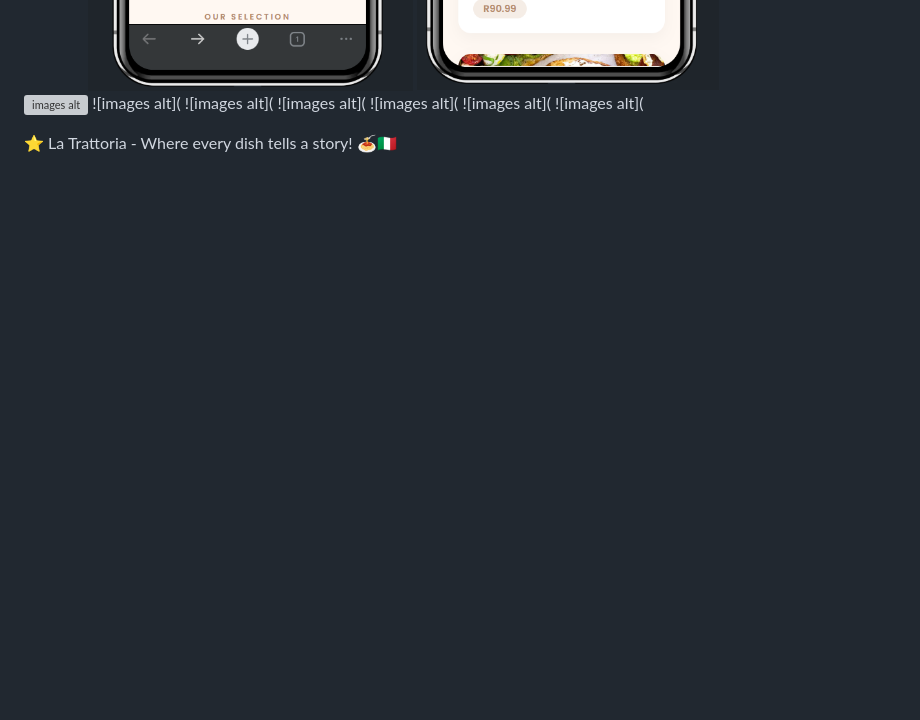
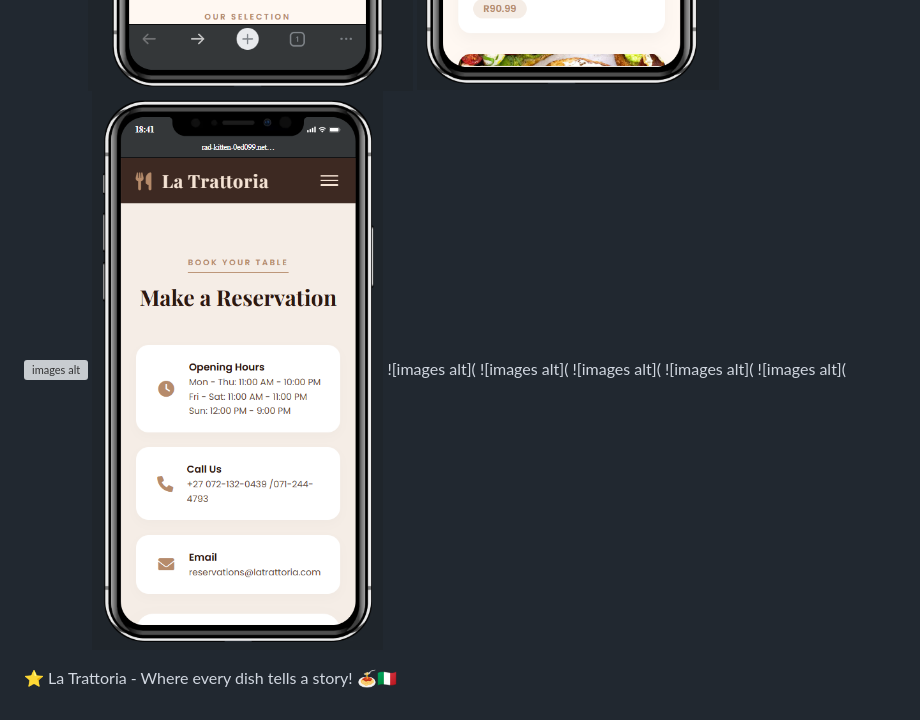
Before and after one commit to mphogiftmphago-boop/Restaurant-website, a Markdown page: README.md, the part around the change. GitHub-like rendering; blank space fills up the shorter version; grey boxes are pictures that could not be loaded.

Commit message:
Add new image to README
Added a new image to the README section showcasing the restaurant.

```diff
--- a/README.md
+++ b/README.md
@@ -908,7 +908,7 @@ Reservations	Basic form	Full booking system
 ![images alt](https://github.com/mphogiftmphago-boop/Restaurant-website/blob/e7ebf981087210e7ef4cc057885957670d004325/Screenshot%202026-06-19%20184017.png)
 ![images alt](https://github.com/mphogiftmphago-boop/Restaurant-website/blob/2924ac0ce18b32abc80349db1927e8f6576b4f4f/Screenshot%202026-06-19%20184045.png)
 ![images alt](https://github.com/mphogiftmphago-boop/Restaurant-website/blob/22ef0e7c92a4da4775c1de4dbf35cb968029cc7c/Screenshot%202026-06-19%20184134.png)
-![images alt](
+![images alt](https://github.com/mphogiftmphago-boop/Restaurant-website/blob/56db4594aca0de6c1677d6ceb31ea818b20b476b/Screenshot%202026-06-19%20184152.png)
 ![images alt](
 ![images alt](
 ![images alt](
```
